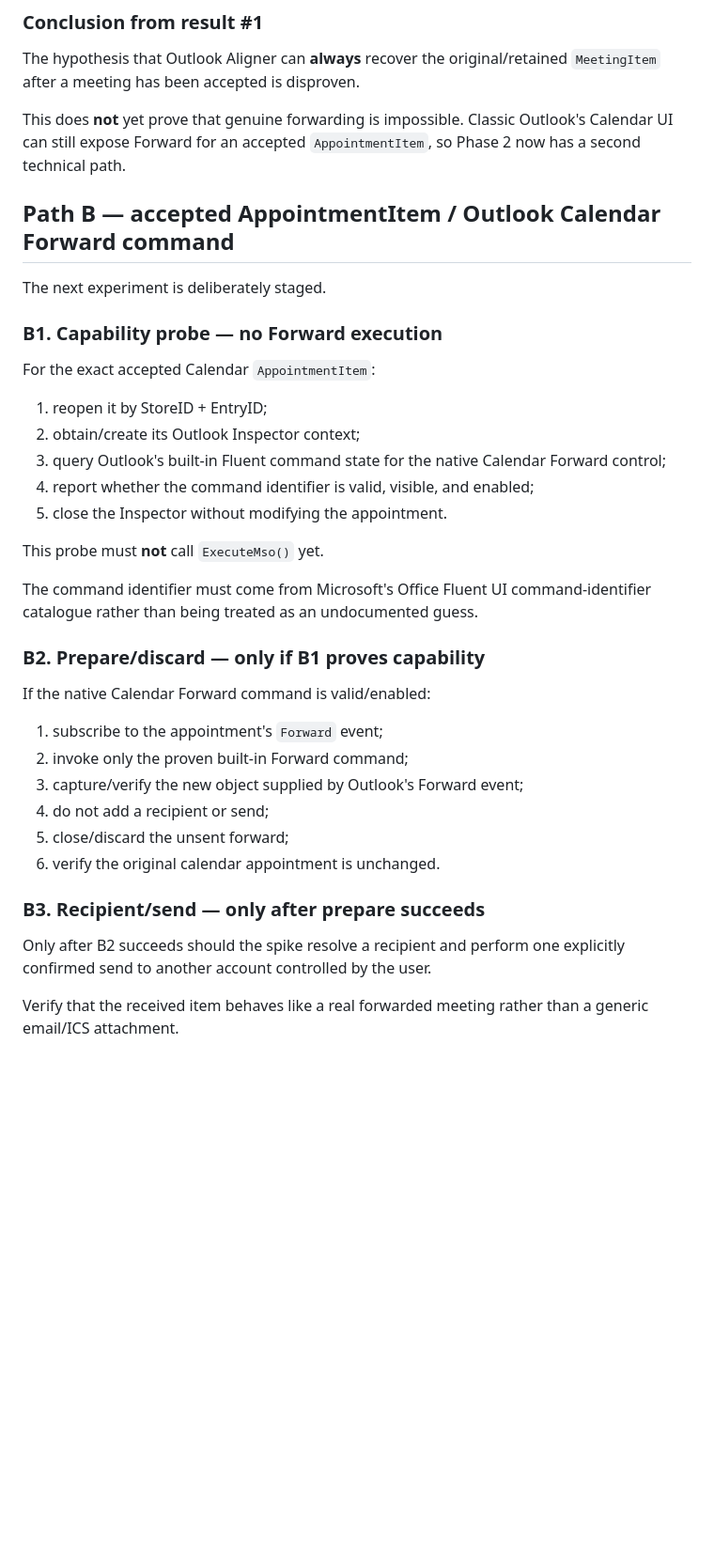
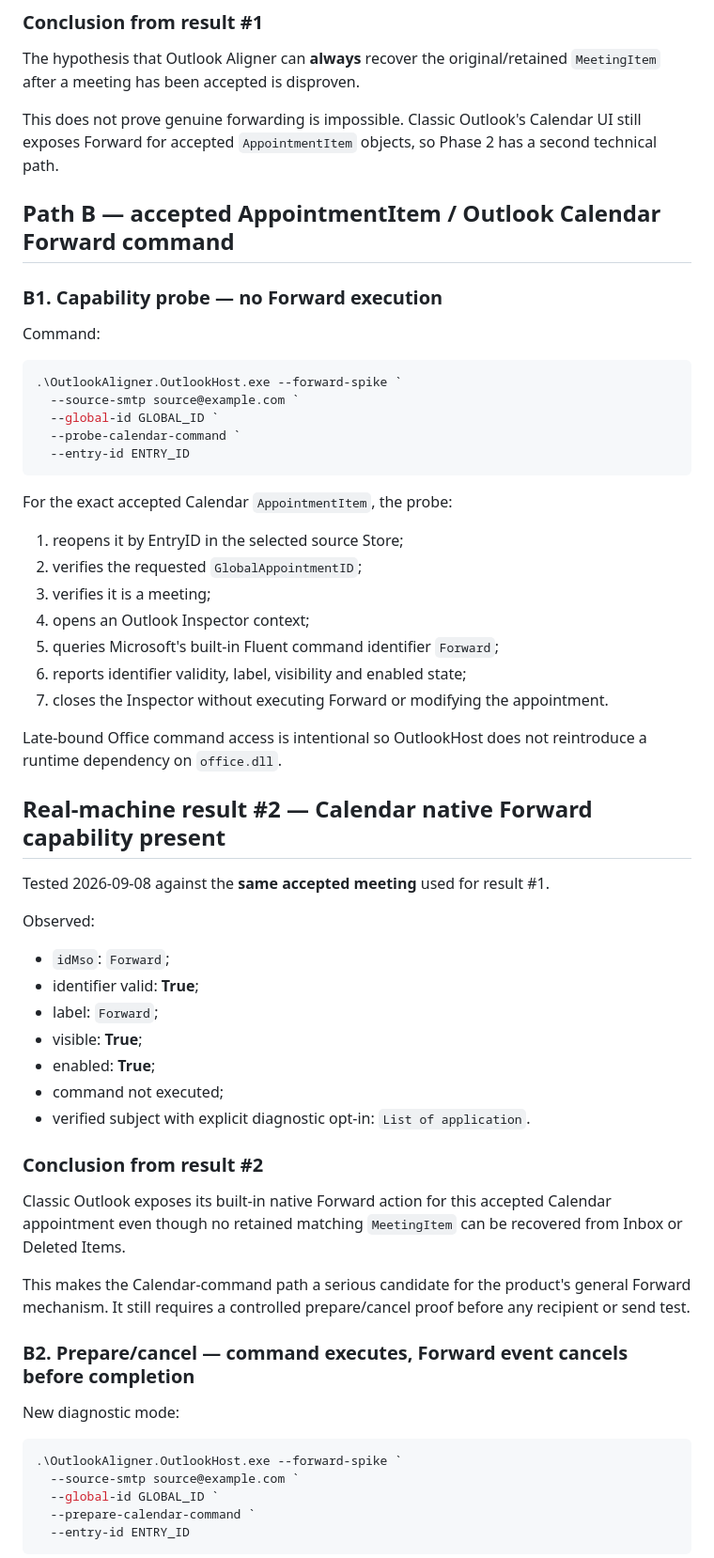
Before and after one commit to AlexanderWilhelmsenBerg/Outlook-aligner, a Markdown page: docs/phase-2.md, the part around one of its changes. Shown at 94% size. Drawn GitHub-style; blank space fills up the shorter version.

Commit message:
Record successful Calendar Forward capability probe

````diff
--- a/docs/phase-2.md
+++ b/docs/phase-2.md
@@ -98,39 +101,63 @@ Observed result:
 
 The hypothesis that Outlook Aligner can **always** recover the original/retained `MeetingItem` after a meeting has been accepted is disproven.
 
-This does **not** yet prove that genuine forwarding is impossible. Classic Outlook's Calendar UI can still expose Forward for an accepted `AppointmentItem`, so Phase 2 now has a second technical path.
+This does not prove genuine forwarding is impossible. Classic Outlook's Calendar UI still exposes Forward for accepted `AppointmentItem` objects, so Phase 2 has a second technical path.
 
 ## Path B — accepted AppointmentItem / Outlook Calendar Forward command
 
-The next experiment is deliberately staged.
-
 ### B1. Capability probe — no Forward execution
 
-For the exact accepted Calendar `AppointmentItem`:
+Command:
 
-1. reopen it by StoreID + EntryID;
-2. obtain/create its Outlook Inspector context;
-3. query Outlook's built-in Fluent command state for the native Calendar Forward control;
-4. report whether the command identifier is valid, visible, and enabled;
-5. close the Inspector without modifying the appointment.
+```powershell
+.\OutlookAligner.OutlookHost.exe --forward-spike `
+  --source-smtp source@example.com `
+  --global-id GLOBAL_ID `
+  --probe-calendar-command `
+  --entry-id ENTRY_ID
+```
 
-This probe must **not** call `ExecuteMso()` yet.
+For the exact accepted Calendar `AppointmentItem`, the probe:
 
-The command identifier must come from Microsoft's Office Fluent UI command-identifier catalogue rather than being treated as an undocumented guess.
+1. reopens it by EntryID in the selected source Store;
+2. verifies the requested `GlobalAppointmentID`;
+3. verifies it is a meeting;
+4. opens an Outlook Inspector context;
+5. queries Microsoft's built-in Fluent command identifier `Forward`;
+6. reports identifier validity, label, visibility and enabled state;
+7. closes the Inspector without executing Forward or modifying the appointment.
 
-### B2. Prepare/discard — only if B1 proves capability
+Late-bound Office command access is intentional so OutlookHost does not reintroduce a runtime dependency on `office.dll`.
 
-If the native Calendar Forward command is valid/enabled:
+## Real-machine result #2 — Calendar native Forward capability present
 
-1. subscribe to the appointment's `Forward` event;
-2. invoke only the proven built-in Forward command;
-3. capture/verify the new object supplied by Outlook's Forward event;
-4. do not add a recipient or send;
-5. close/discard the unsent forward;
-6. verify the original calendar appointment is unchanged.
+Tested 2026-09-08 against the **same accepted meeting** used for result #1.
 
-### B3. Recipient/send — only after prepare succeeds
+Observed:
 
-Only after B2 succeeds should the spike resolve a recipient and perform one explicitly confirmed send to another account controlled by the user.
+- `idMso`: `Forward`;
+- identifier valid: **True**;
+- label: `Forward`;
+- visible: **True**;
+- enabled: **True**;
+- command not executed;
+- verified subject with explicit diagnostic opt-in: `List of application`.
 
-Verify that the received item behaves like a real forwarded meeting rather than a generic email/ICS attachment.
+### Conclusion from result #2
+
+Classic Outlook exposes its built-in native Forward action for this accepted Calendar appointment even though no retained matching `MeetingItem` can be recovered from Inbox or Deleted Items.
+
+This makes the Calendar-command path a serious candidate for the product's general Forward mechanism. It still requires a controlled prepare/cancel proof before any recipient or send test.
+
+### B2. Prepare/cancel — command executes, Forward event cancels before completion
+
+New diagnostic mode:
+
+```powershell
+.\OutlookAligner.OutlookHost.exe --forward-spike `
+  --source-smtp source@example.com `
+  --global-id GLOBAL_ID `
+  --prepare-calendar-command `
+  --entry-id ENTRY_ID
+```
+
````
Also changed, not shown: other parts of docs/phase-2.md (+38 -14 lines).
